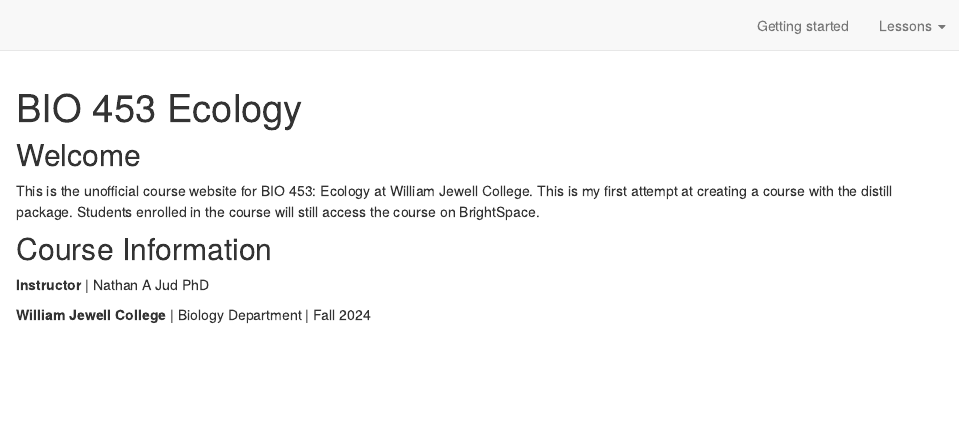
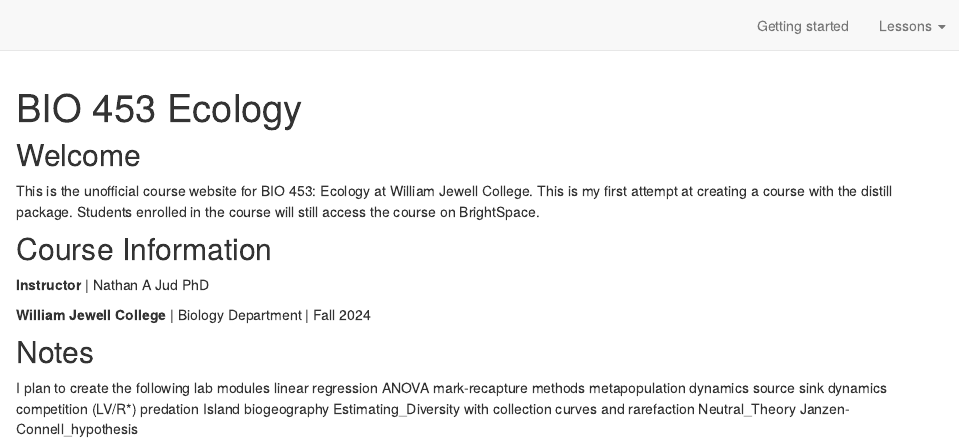
Before and after one commit to PaleoNate/BIO453, an R Markdown document (index.Rmd): the page in a window 1100 px wide, from its top. Rendered offline with R 4.5, knitr and Pandoc, with nearby package versions; drawn as R Markdown's standard HTML page in place of the format the file asks for.

Commit message:
left myself notes on the homepage

```diff
--- a/index.Rmd
+++ b/index.Rmd
@@ -22,3 +22,18 @@ This is the unofficial course website for BIO 453: Ecology at William Jewell Col
 **Instructor** | Nathan A Jud PhD
 
 **William Jewell College** | Biology Department | Fall 2024
+
+## Notes
+
+I plan to create the following lab modules
+linear regression
+ANOVA
+mark-recapture methods
+metapopulation dynamics
+source sink dynamics
+competition (LV/R*)
+predation
+Island biogeography
+Estimating_Diversity with collection curves and rarefaction
+Neutral_Theory
+Janzen-Connell_hypothesis
```
